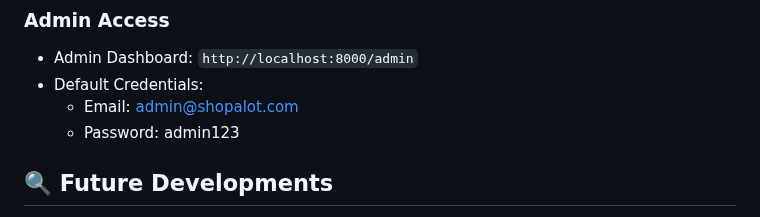
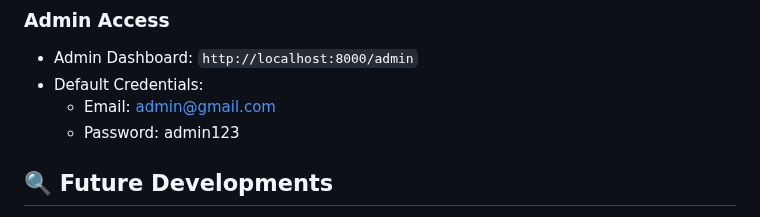
Before and after one commit to NguyenDangBao/ShopALot-E-commerce-website, a Markdown page: README.md, the part around the change. GitHub-like rendering.

```diff
--- a/README.md
+++ b/README.md
@@ -120,7 +120,7 @@ ShopALot is built using a modern tech stack:
 
 - Admin Dashboard: `http://localhost:8000/admin`
 - Default Credentials:
-  - Email: admin@shopalot.com
+  - Email: admin@gmail.com
   - Password: admin123
 
 ## 🔍 Future Developments
```
